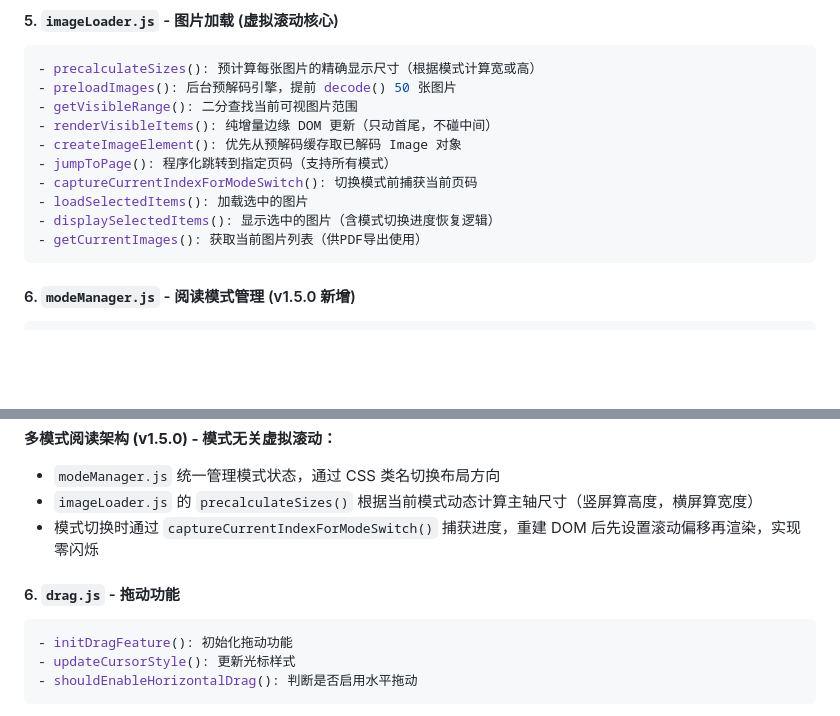
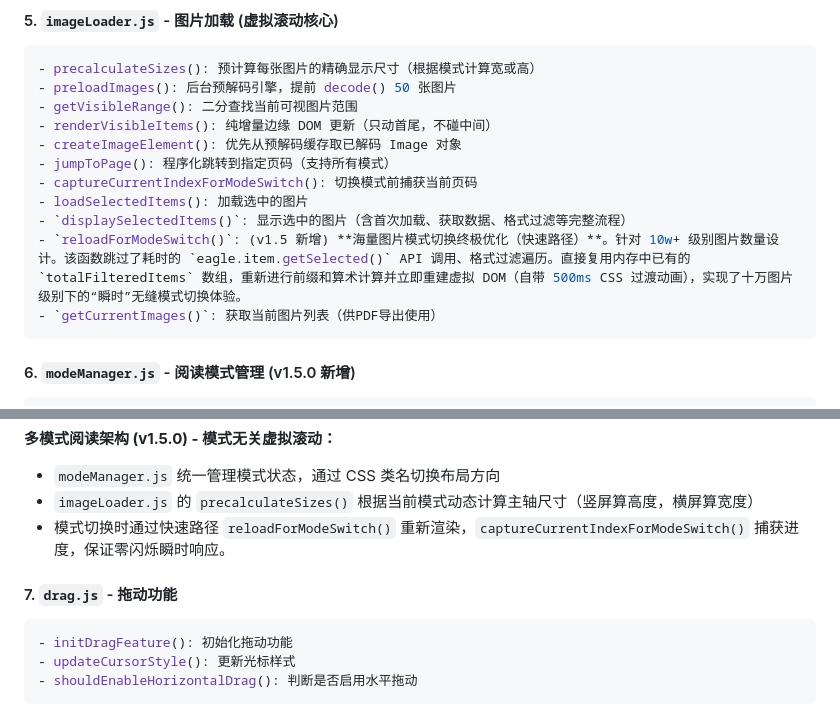
Before and after one commit to Jiaheliu137/MangaStream, a Markdown page: DEVELOPER.md, 2 parts joined by grey strips. Rendered like a GitHub page; blank space fills up the shorter version.

Commit message:
docs: document 100k+ image mode switch optimization

````diff
--- a/DEVELOPER.md
+++ b/DEVELOPER.md
@@ -87,8 +87,9 @@ js/
 - jumpToPage(): 程序化跳转到指定页码（支持所有模式）
 - captureCurrentIndexForModeSwitch(): 切换模式前捕获当前页码
 - loadSelectedItems(): 加载选中的图片
-- displaySelectedItems(): 显示选中的图片（含模式切换进度恢复逻辑）
-- getCurrentImages(): 获取当前图片列表（供PDF导出使用）
+- `displaySelectedItems()`: 显示选中的图片（含首次加载、获取数据、格式过滤等完整流程）
+- `reloadForModeSwitch()`: (v1.5 新增) **海量图片模式切换终极优化（快速路径）**。针对 10w+ 级别图片数量设计。该函数跳过了耗时的 `eagle.item.getSelected()` API 调用、格式过滤遍历。直接复用内存中已有的 `totalFilteredItems` 数组，重新进行前缀和算术计算并立即重建虚拟 DOM（自带 500ms CSS 过渡动画），实现了十万图片级别下的“瞬时”无缝模式切换体验。
+- `getCurrentImages()`: 获取当前图片列表（供PDF导出使用）
 ```
 
 #### 6. `modeManager.js` - 阅读模式管理 (v1.5.0 新增)
@@ -110,9 +111,9 @@ js/
 **多模式阅读架构 (v1.5.0) - 模式无关虚拟滚动：**
 - `modeManager.js` 统一管理模式状态，通过 CSS 类名切换布局方向
 - `imageLoader.js` 的 `precalculateSizes()` 根据当前模式动态计算主轴尺寸（竖屏算高度，横屏算宽度）
-- 模式切换时通过 `captureCurrentIndexForModeSwitch()` 捕获进度，重建 DOM 后先设置滚动偏移再渲染，实现零闪烁
+- 模式切换时通过快速路径 `reloadForModeSwitch()` 重新渲染，`captureCurrentIndexForModeSwitch()` 捕获进度，保证零闪烁瞬时响应。
 
-#### 6. `drag.js` - 拖动功能
+#### 7. `drag.js` - 拖动功能
 ```javascript
 - initDragFeature(): 初始化拖动功能
 - updateCursorStyle(): 更新光标样式
````
Also changed, not shown: README.md (+2 -0 lines).
